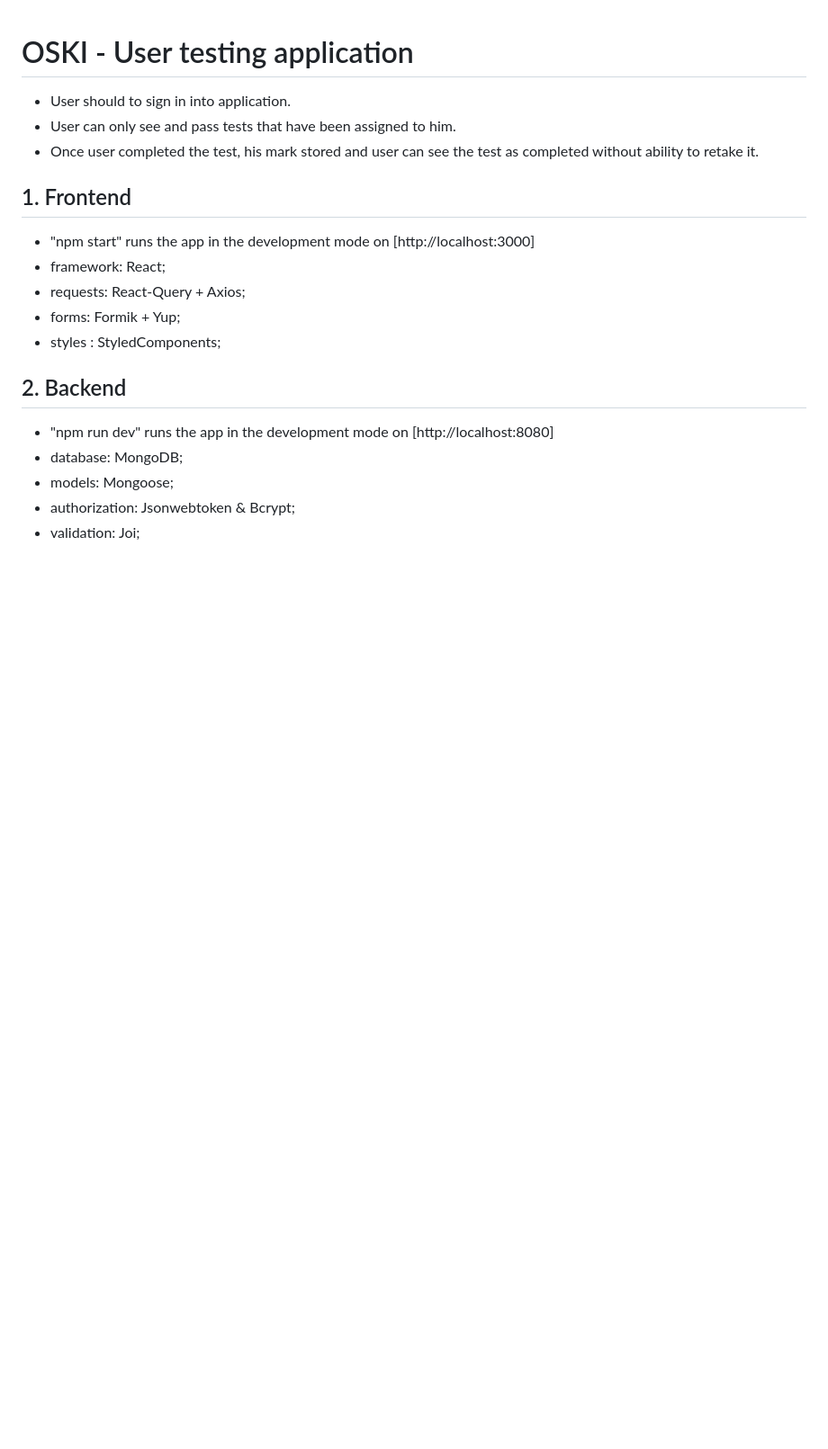
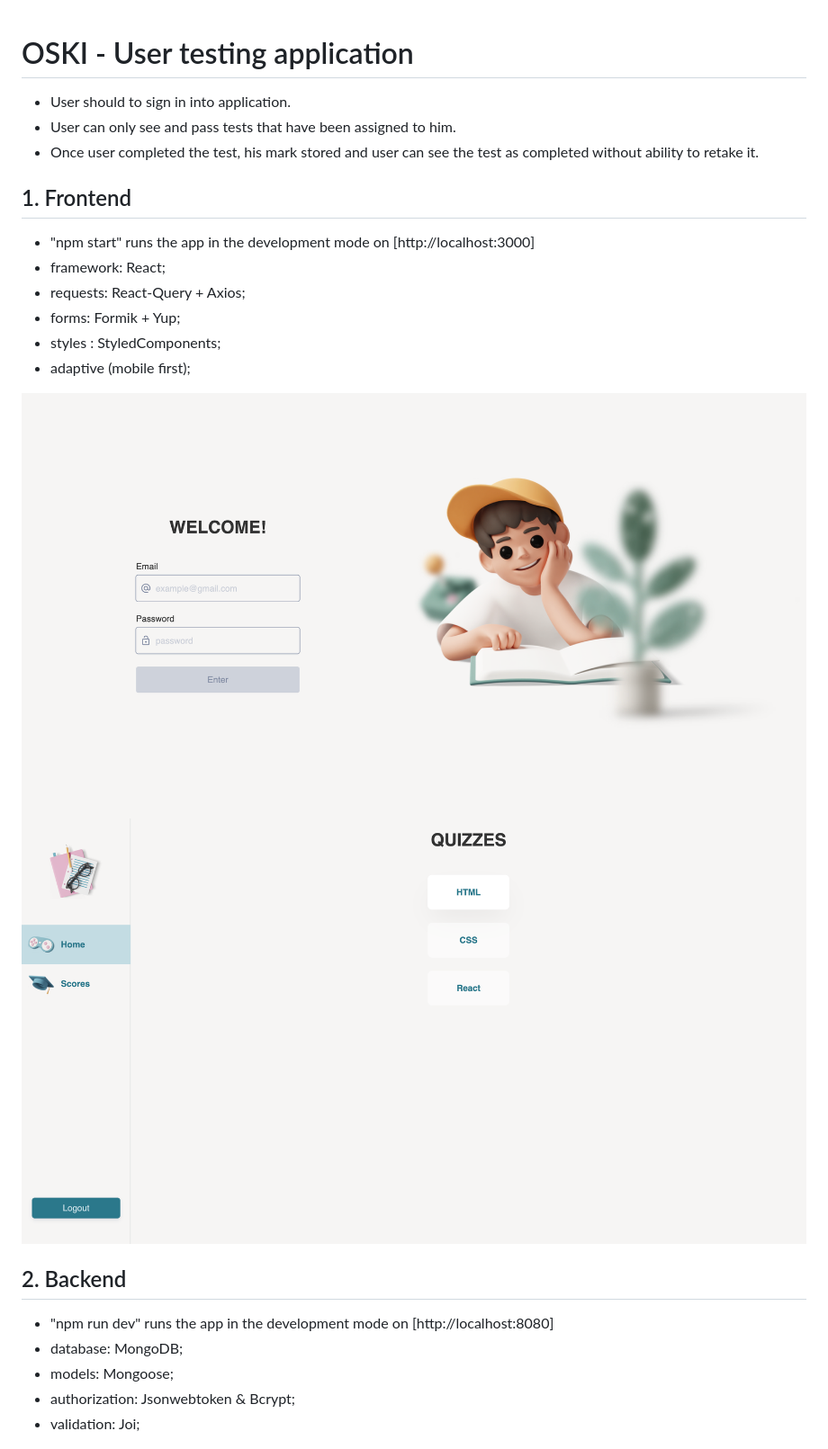
Before and after one commit to Juliya-Boiko/oski, a Markdown page: README.md, the part around the change. Shown: that part at 90% size. GitHub-like rendering; pictures changed too: public/authpage.png (added), public/homepage.png (added); blank space fills up the shorter version.

```diff
--- a/README.md
+++ b/README.md
@@ -11,6 +11,10 @@
 - requests: React-Query + Axios;
 - forms: Formik + Yup;
 - styles : StyledComponents;
+- adaptive (mobile first);
+
+<img src="./public/authpage.png" alt="Authorization page"/>
+<img src="./public/homepage.png" alt="Home page"/>
 
 ## 2. Backend
 
```
